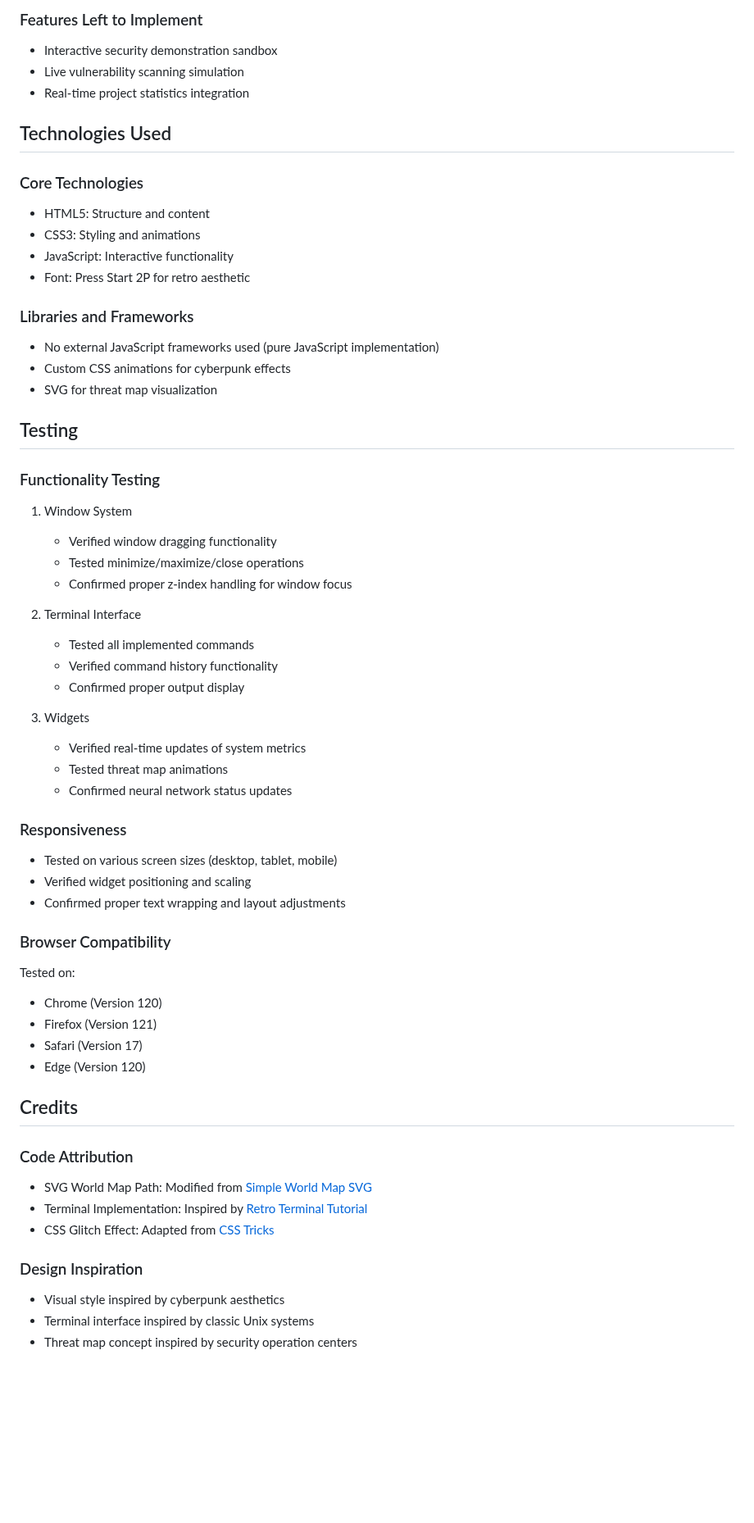
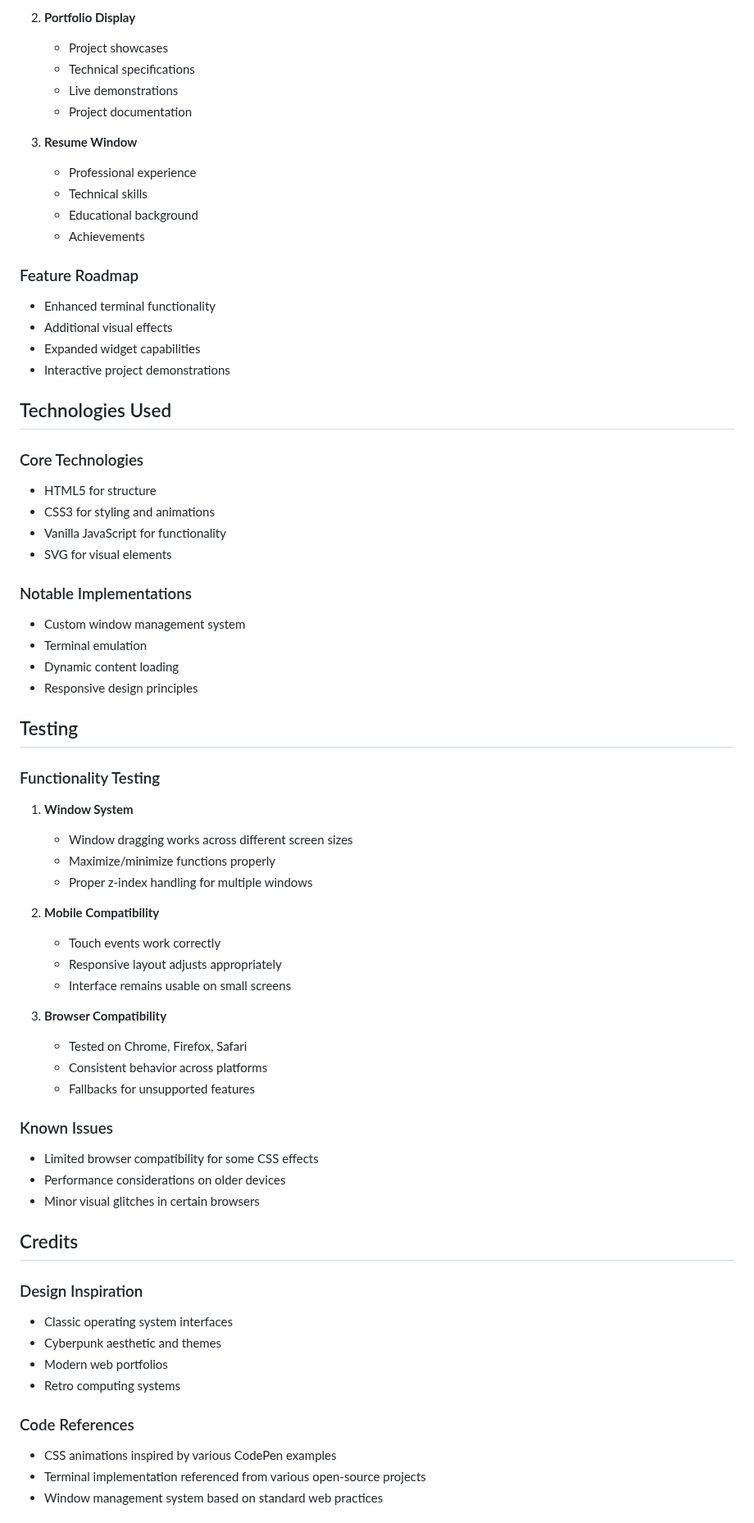
Before and after one commit to rayloveshacking/FED2024Assg1_P04_S10269430K, a Markdown page: README.md, the part around one of its changes. Shown at 82% size. Drawn GitHub-style; blank space fills up the shorter version.

Commit message:
Update README.md
Purpose of the project described

```diff
--- a/README.md
+++ b/README.md
@@ -50,61 +56,69 @@ The website adopts a cyberpunk-themed OS interface to:
 
-### Features Left to Implement
-- Interactive security demonstration sandbox
-- Live vulnerability scanning simulation
-- Real-time project statistics integration
+2. **Portfolio Display**
+   - Project showcases
+   - Technical specifications
+   - Live demonstrations
+   - Project documentation
+
+3. **Resume Window**
+   - Professional experience
+   - Technical skills
+   - Educational background
+   - Achievements
+
+### Feature Roadmap
+- Enhanced terminal functionality
+- Additional visual effects
+- Expanded widget capabilities
+- Interactive project demonstrations
 
 ## Technologies Used
 
 ### Core Technologies
-- HTML5: Structure and content
-- CSS3: Styling and animations
-- JavaScript: Interactive functionality
-- Font: Press Start 2P for retro aesthetic
+- HTML5 for structure
+- CSS3 for styling and animations
+- Vanilla JavaScript for functionality
+- SVG for visual elements
 
-### Libraries and Frameworks
-- No external JavaScript frameworks used (pure JavaScript implementation)
-- Custom CSS animations for cyberpunk effects
-- SVG for threat map visualization
+### Notable Implementations
+- Custom window management system
+- Terminal emulation
+- Dynamic content loading
+- Responsive design principles
 
 ## Testing
 
 ### Functionality Testing
-1. Window System
-   - Verified window dragging functionality
-   - Tested minimize/maximize/close operations
-   - Confirmed proper z-index handling for window focus
+1. **Window System**
+   - Window dragging works across different screen sizes
+   - Maximize/minimize functions properly
+   - Proper z-index handling for multiple windows
 
-2. Terminal Interface
-   - Tested all implemented commands
-   - Verified command history functionality
-   - Confirmed proper output display
+2. **Mobile Compatibility**
+   - Touch events work correctly
+   - Responsive layout adjusts appropriately
+   - Interface remains usable on small screens
 
-3. Widgets
-   - Verified real-time updates of system metrics
-   - Tested threat map animations
-   - Confirmed neural network status updates
+3. **Browser Compatibility**
+   - Tested on Chrome, Firefox, Safari
+   - Consistent behavior across platforms
+   - Fallbacks for unsupported features
 
-### Responsiveness
-- Tested on various screen sizes (desktop, tablet, mobile)
-- Verified widget positioning and scaling
-- Confirmed proper text wrapping and layout adjustments
-
-### Browser Compatibility
-Tested on:
-- Chrome (Version 120)
-- Firefox (Version 121)
-- Safari (Version 17)
-- Edge (Version 120)
+### Known Issues
+- Limited browser compatibility for some CSS effects
+- Performance considerations on older devices
+- Minor visual glitches in certain browsers
 
 ## Credits
 
-### Code Attribution
-- SVG World Map Path: Modified from [Simple World Map SVG](example-source.com)
-- Terminal Implementation: Inspired by [Retro Terminal Tutorial](example-source.com)
-- CSS Glitch Effect: Adapted from [CSS Tricks](example-source.com)
+### Design Inspiration
+- Classic operating system interfaces
+- Cyberpunk aesthetic and themes
+- Modern web portfolios
+- Retro computing systems
 
-### Design Inspiration
-- Visual style inspired by cyberpunk aesthetics
-- Terminal interface inspired by classic Unix systems
-- Threat map concept inspired by security operation centers
+### Code References
+- CSS animations inspired by various CodePen examples
+- Terminal implementation referenced from various open-source projects
+- Window management system based on standard web practices
 
```
Also changed, not shown: other parts of README.md (+45 -44 lines).
